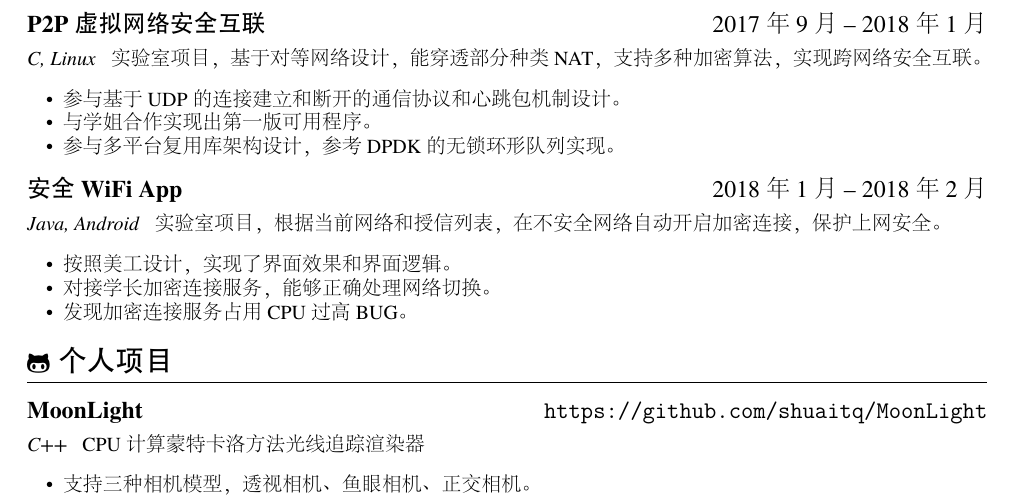
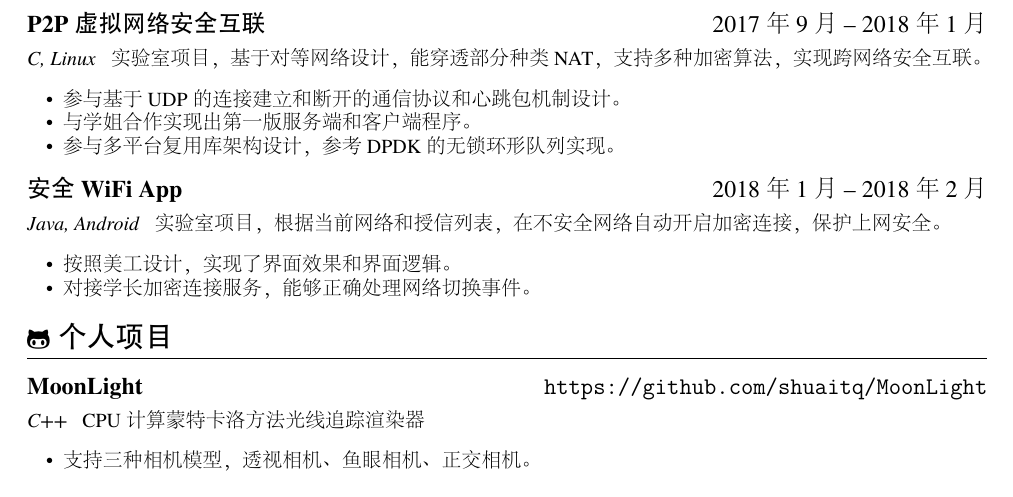
Before and after one commit to shuaitq/resume, a LaTeX CV (resume-zh.tex): part of the page, cut so that both start at the same text. The pictures show the PDF file resume-zh.pdf that the author committed with the source.

Commit message:
Update and add bookmark

```diff
--- a/resume-zh.tex
+++ b/resume-zh.tex
@@ -34,12 +34,12 @@
   \item 热爱学习新的技术和知识，乐于交朋友
 \end{itemize}
 
-\section{\faUsers\ 项目经历}
+\section{\texorpdfstring{\faUsers\ 项目经历}{项目经历}}
 \datedsubsection{\textbf{P2P虚拟网络安全互联}}{2017年9月 -- 2018年1月}
 \role{C, Linux}{实验室项目，基于对等网络设计，能穿透部分种类NAT，支持多种加密算法，实现跨网络安全互联。}
 \begin{itemize}
   \item 参与基于UDP的连接建立和断开的通信协议和心跳包机制设计。
-  \item 与学姐合作实现出第一版可用程序。
+  \item 与学姐合作实现出第一版服务端和客户端程序。
   \item 参与多平台复用库架构设计，参考DPDK的无锁环形队列实现。
 \end{itemize}
 
@@ -47,8 +47,7 @@
 \role{Java, Android}{实验室项目，根据当前网络和授信列表，在不安全网络自动开启加密连接，保护上网安全。}
 \begin{itemize}
   \item 按照美工设计，实现了界面效果和界面逻辑。
-  \item 对接学长加密连接服务，能够正确处理网络切换。
-  \item 发现加密连接服务占用CPU过高BUG。
+  \item 对接学长加密连接服务，能够正确处理网络切换事件。
 \end{itemize}
 
 % Reference Test
```
Also changed, not shown: Makefile, resume-zh.pdf, resume-zh.tex (8 more changed lines).
